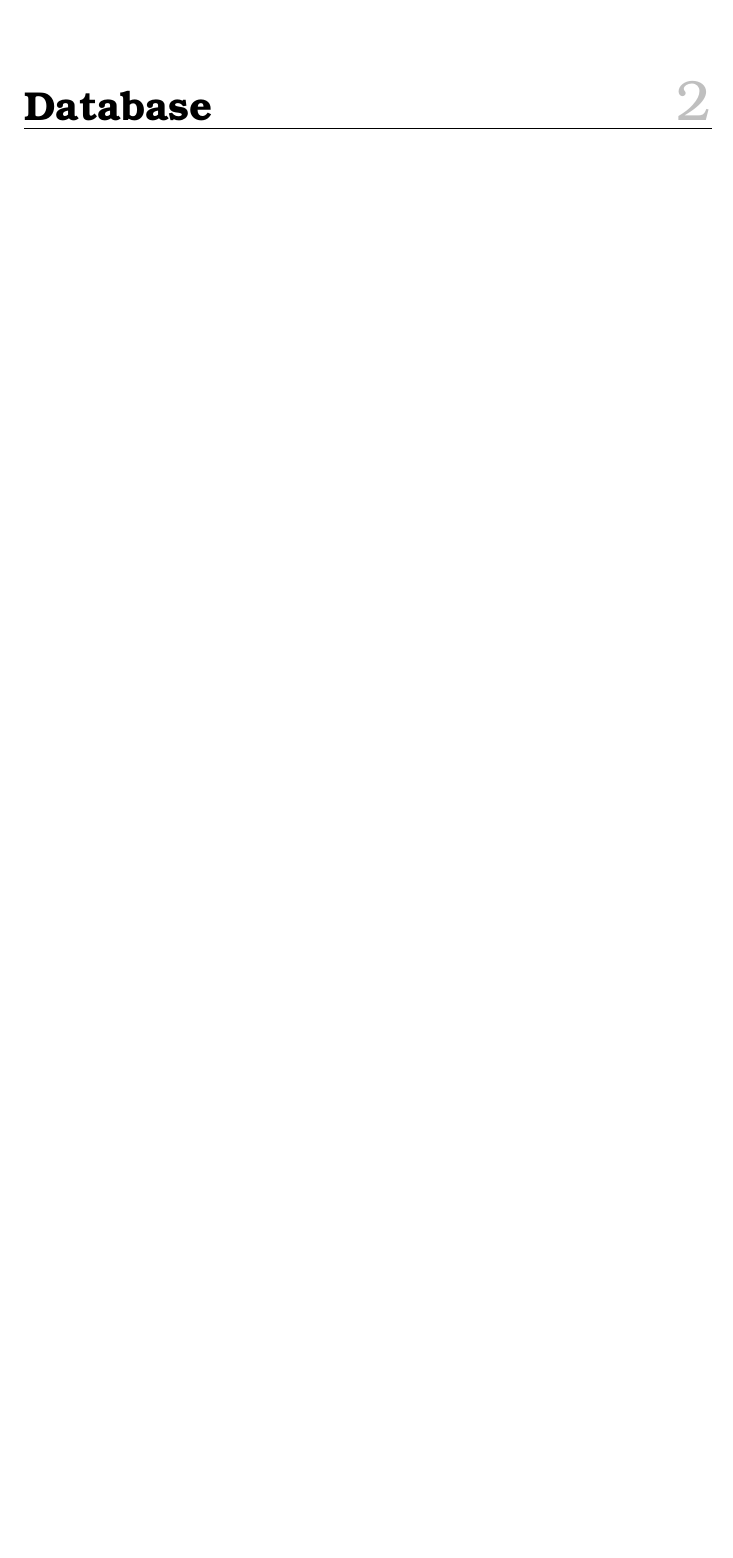
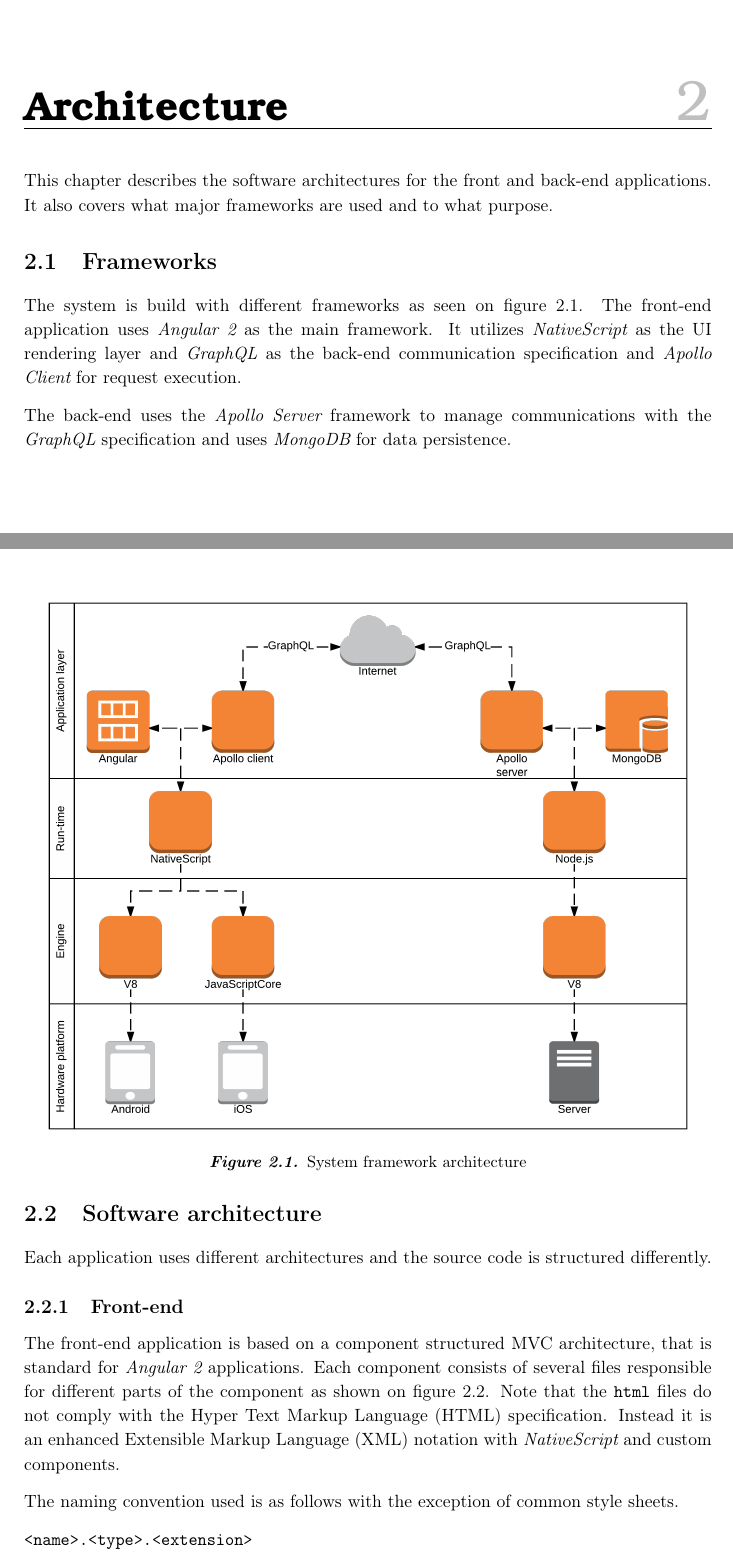
Before and after one commit to racketometer/thesis, a LaTeX book (Documentation.tex, which reads documentation/architecture.tex): part of page 7 of 21 before the commit and two parts of pages 7 and 8 of 25 after it, the two joined at a grey line, cut at the place of the change, the shorter picture padded with empty space. Compiled offline with pdfLaTeX.

Commit message:
Added architecture chapter to documentation (#141)
* Added architecture chapter to documentation

* Add file structure explanation on front end

* Schema layer uses schema language

```diff
--- /dev/null
+++ b/documentation/architecture.tex
@@ -0,0 +1,27 @@
+\chapter{Architecture}
+This chapter describes the software architectures for the front and back-end applications.
+It also covers what major frameworks are used and to what purpose.
+
+\section{Frameworks}
+The system is build with different frameworks as seen on figure  \ref{fig:frameworkArchitecture}.
+The front-end application uses \glsi{ng2} as the main framework.
+It utilizes \glsi{nativescript} as the \gls{ui} rendering layer and \glsi{graphql} as the back-end communication specification and \glsi{apollo:client} for request execution.
+
+The back-end uses the \glsi{apollo:server} framework to manage communications with the \glsi{graphql} specification and uses \glsi{mongodb} for data persistence.
+
+\graphic{1}{frameworkArchitecture}{System framework architecture}{fig:frameworkArchitecture}
+
+\section{Software architecture}
+Each application uses different architectures and the source code is structured differently.
+
+\subsection{Front-end}
+The front-end application is based on a component structured \gls{mvc} architecture, that is standard for \glsi{ng2} applications.
+Each component consists of several files responsible for different parts of the component as shown on figure \ref{fig:componentFiles}.
+Note that the \verb+html+ files do not comply with the \gls{html} specification.
+Instead it is an enhanced \gls{xml} notation with \glsi{nativescript} and custom components.
+
+\graphic{0.45}{componentFiles}{Source files for a component}{fig:componentFiles}
+
+The naming convention used is as follows with the exception of common style sheets.
+
+\verb+<name>.<type>.<extension>+
@@ -0,0 +37 @@
+  selector: "rom-login",
```
Also changed, not shown: Documentation.tex (+2 -0 lines), thesis/architecture/backend_architecture.tex (+1 -1 lines), graphics/componentFiles.png (added), documentation/architecture.tex (26 more changed lines).
